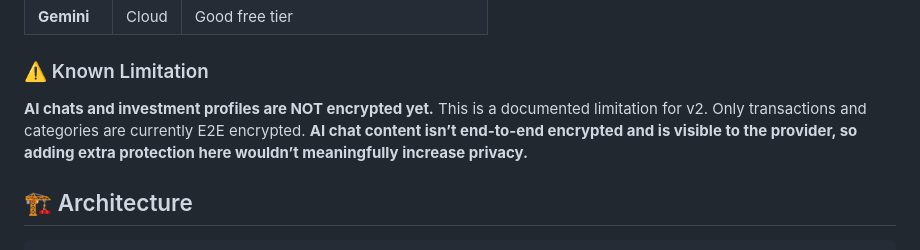
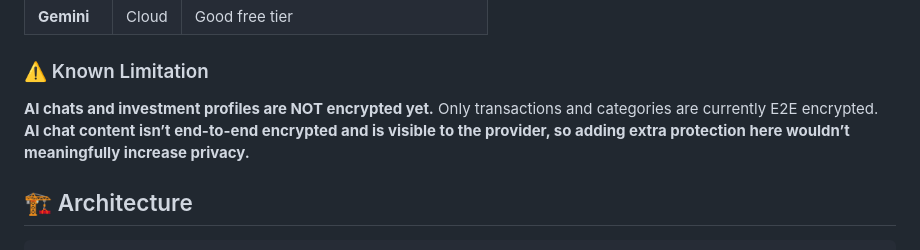
Before and after one commit to bpstack/home-account-showcase, a Markdown page: README.md, the part around the change. Drawn GitHub-style.

Commit message:
docs: fix typo in AI encryption limitation note

```diff
--- a/README.md
+++ b/README.md
@@ -192,7 +192,7 @@ AI-powered investment features integrated into the dashboard:
 
 ### ⚠️ Known Limitation
 
-**AI chats and investment profiles are NOT encrypted yet.** This is a documented limitation for v2. Only transactions and categories are currently E2E encrypted.
+**AI chats and investment profiles are NOT encrypted yet.** Only transactions and categories are currently E2E encrypted.
 **AI chat content isn’t end-to-end encrypted and is visible to the provider, so adding extra protection here wouldn’t meaningfully increase privacy.**
 
 ## 🏗️ Architecture
```
